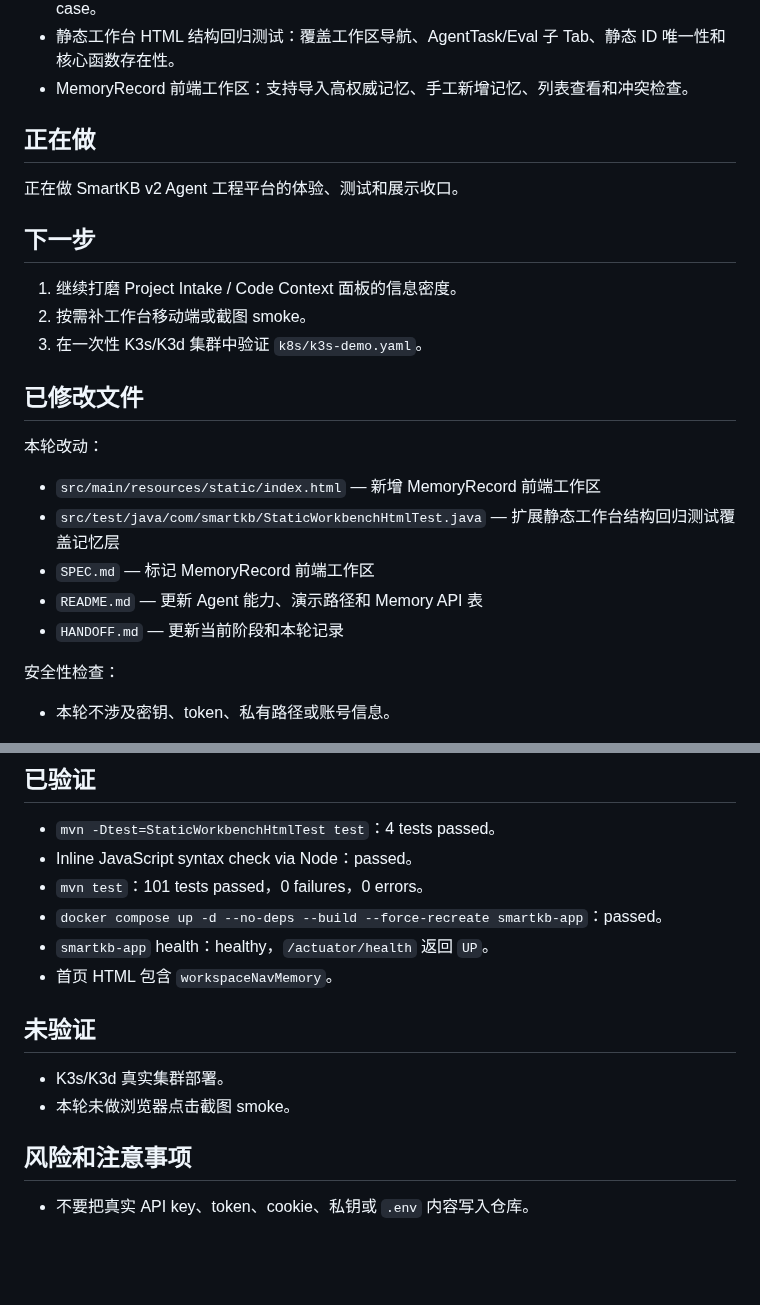
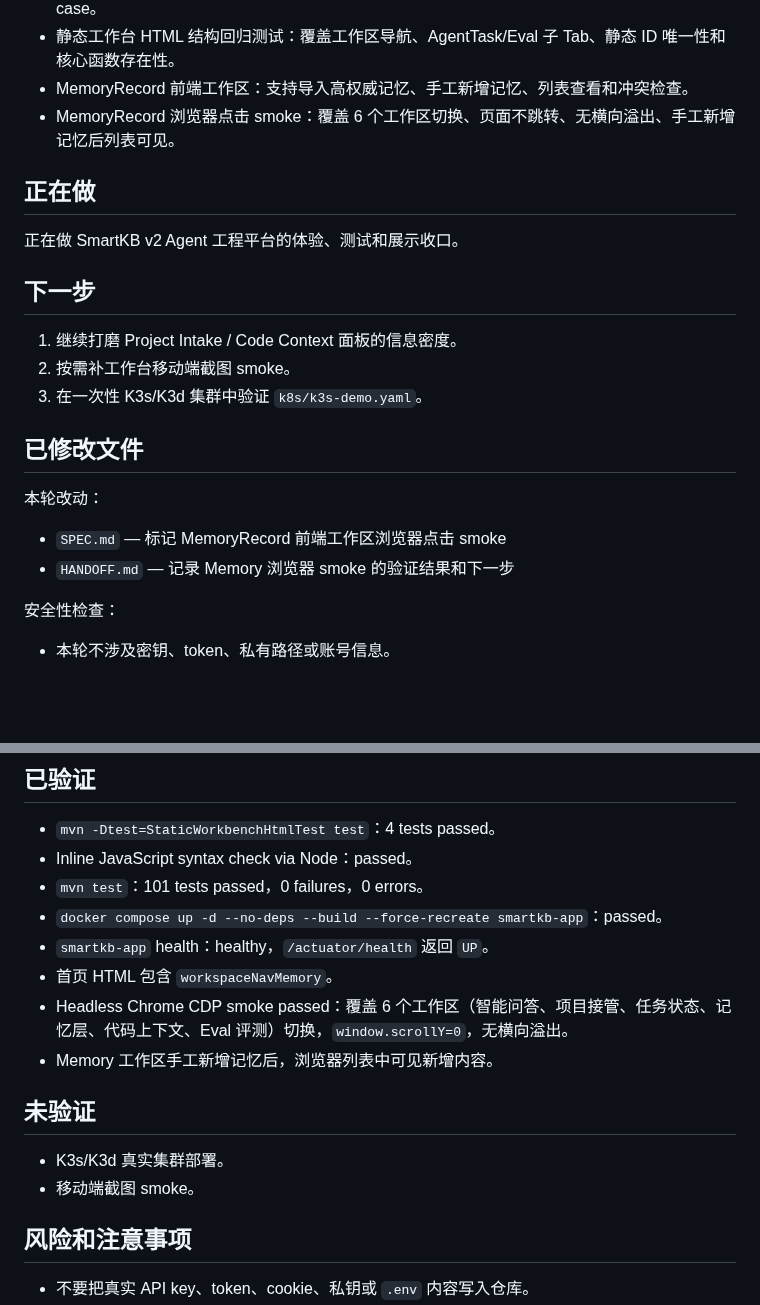
Before and after one commit to xiongzhi-xz/smartkb-java21-spring-ai-rag, a Markdown page: HANDOFF.md, 2 parts joined by grey strips. Drawn GitHub-style; blank space fills up the shorter version.

```diff
--- a/HANDOFF.md
+++ b/HANDOFF.md
@@ -32,6 +32,7 @@ Docker Compose 全链路启动、Redis ChatMemory live 验证、Docker 构建收
 - SmartKB v2 首批 Agent eval 模板：`docs/agent-eval-report.md`，包含 TicketRush 10 个 eval case。
 - 静态工作台 HTML 结构回归测试：覆盖工作区导航、AgentTask/Eval 子 Tab、静态 ID 唯一性和核心函数存在性。
 - MemoryRecord 前端工作区：支持导入高权威记忆、手工新增记忆、列表查看和冲突检查。
+- MemoryRecord 浏览器点击 smoke：覆盖 6 个工作区切换、页面不跳转、无横向溢出、手工新增记忆后列表可见。
 
 ## 正在做
 
@@ -40,18 +41,15 @@ Docker Compose 全链路启动、Redis ChatMemory live 验证、Docker 构建收
 ## 下一步
 
 1. 继续打磨 Project Intake / Code Context 面板的信息密度。
-2. 按需补工作台移动端或截图 smoke。
+2. 按需补工作台移动端截图 smoke。
 3. 在一次性 K3s/K3d 集群中验证 `k8s/k3s-demo.yaml`。
 
 ## 已修改文件
 
 本轮改动：
 
-- `src/main/resources/static/index.html` — 新增 MemoryRecord 前端工作区
-- `src/test/java/com/smartkb/StaticWorkbenchHtmlTest.java` — 扩展静态工作台结构回归测试覆盖记忆层
-- `SPEC.md` — 标记 MemoryRecord 前端工作区
-- `README.md` — 更新 Agent 能力、演示路径和 Memory API 表
-- `HANDOFF.md` — 更新当前阶段和本轮记录
+- `SPEC.md` — 标记 MemoryRecord 前端工作区浏览器点击 smoke
+- `HANDOFF.md` — 记录 Memory 浏览器 smoke 的验证结果和下一步
 
 安全性检查：
 - 本轮不涉及密钥、token、私有路径或账号信息。
@@ -64,11 +62,13 @@ Docker Compose 全链路启动、Redis ChatMemory live 验证、Docker 构建收
 - `docker compose up -d --no-deps --build --force-recreate smartkb-app`：passed。
 - `smartkb-app` health：healthy，`/actuator/health` 返回 `UP`。
 - 首页 HTML 包含 `workspaceNavMemory`。
+- Headless Chrome CDP smoke passed：覆盖 6 个工作区（智能问答、项目接管、任务状态、记忆层、代码上下文、Eval 评测）切换，`window.scrollY=0`，无横向溢出。
+- Memory 工作区手工新增记忆后，浏览器列表中可见新增内容。
 
 ## 未验证
 
 - K3s/K3d 真实集群部署。
-- 本轮未做浏览器点击截图 smoke。
+- 移动端截图 smoke。
 
 ## 风险和注意事项
 
```
Also changed, not shown: other parts of HANDOFF.md (+35 -1 lines), SPEC.md (+1 -0 lines).
